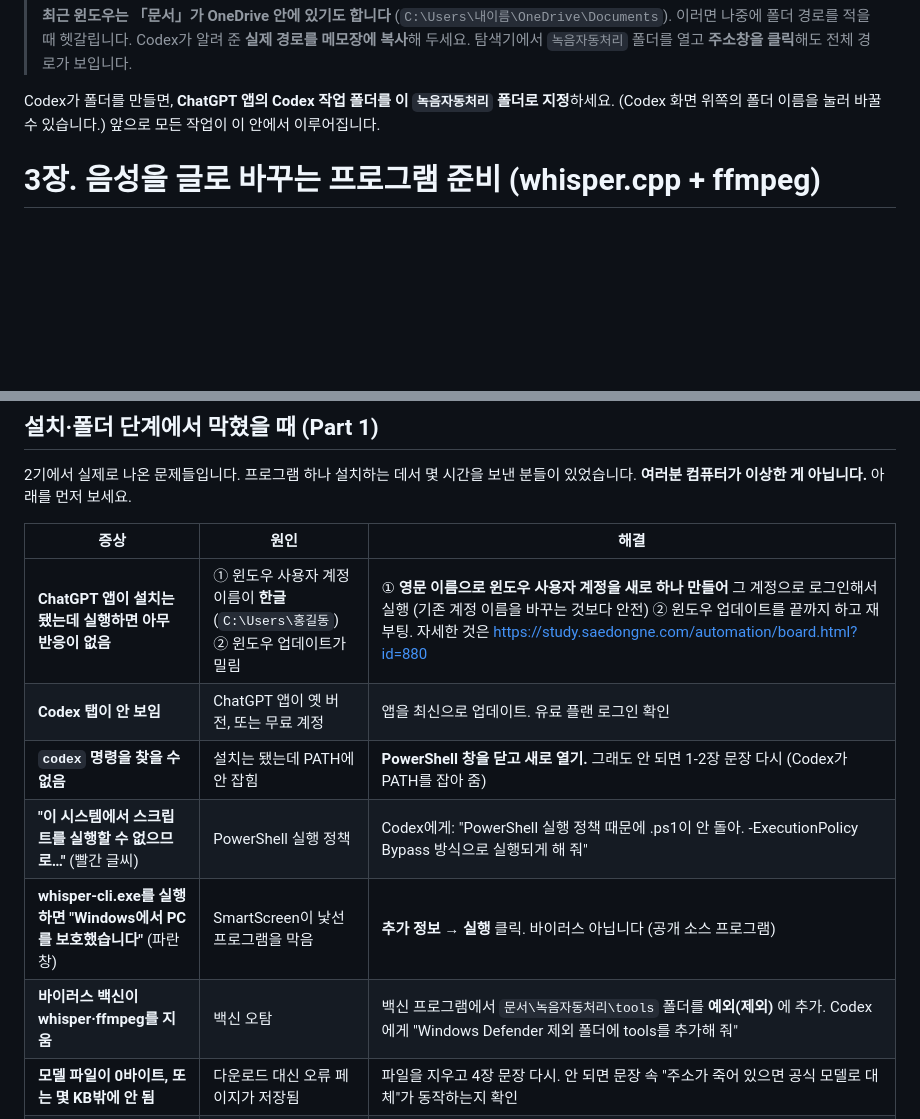
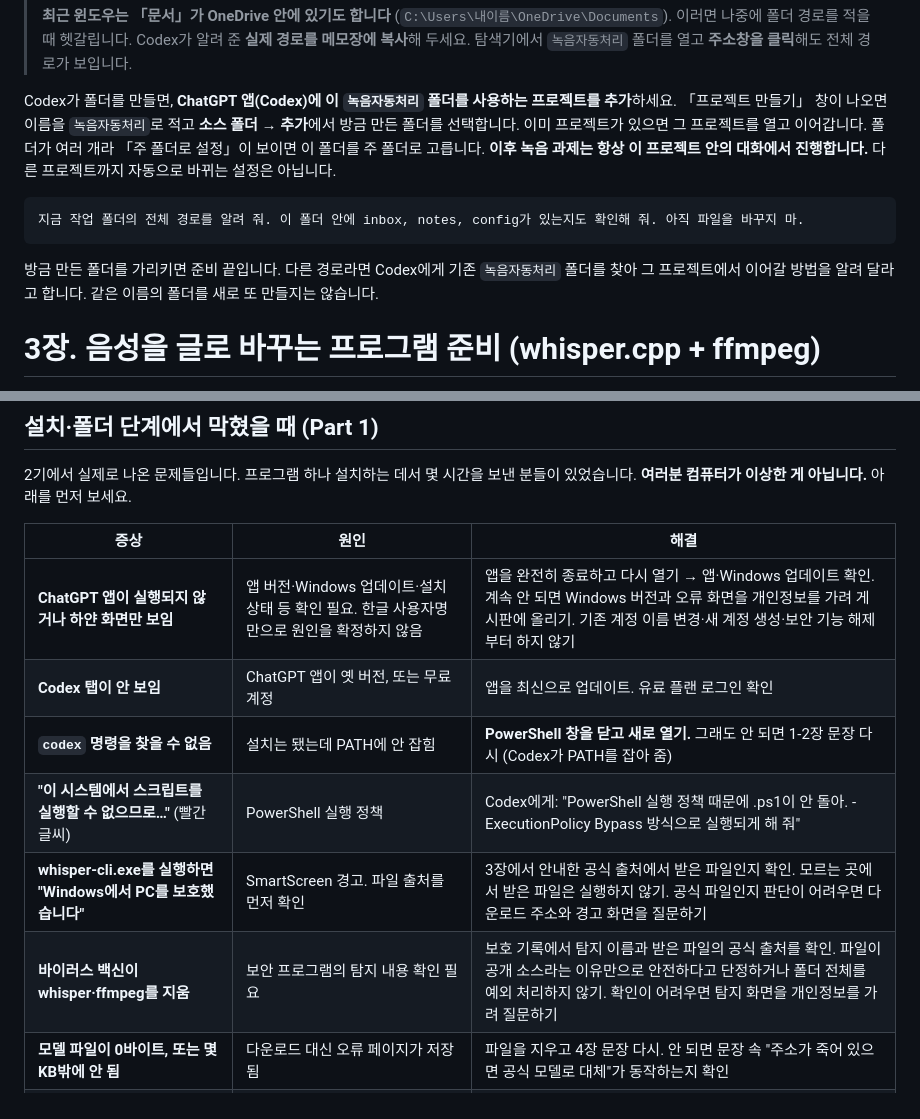
Before and after one commit to aiautomationstudy/study_exercises, a Markdown page: 3기/실습/3기_심화실습_2_녹음하면_알아서_정리하는_내_비서_만들기.md, 2 parts joined by grey strips. GitHub-like rendering; blank space fills up the shorter version.

Commit message:
docs: 녹음 실습 프로젝트 지정과 설치 오류 점검을 명확히 안내

````diff
--- a/3기/실습/3기_심화실습_2_녹음하면_알아서_정리하는_내_비서_만들기.md
+++ b/3기/실습/3기_심화실습_2_녹음하면_알아서_정리하는_내_비서_만들기.md
@@ -161,7 +161,13 @@ Windows의 내 문서(Documents) 폴더 아래에 "녹음자동처리" 폴더를
 >
 > **최근 윈도우는 「문서」가 OneDrive 안에 있기도 합니다** (`C:\Users\내이름\OneDrive\Documents`). 이러면 나중에 폴더 경로를 적을 때 헷갈립니다. Codex가 알려 준 **실제 경로를 메모장에 복사**해 두세요. 탐색기에서 `녹음자동처리` 폴더를 열고 **주소창을 클릭**해도 전체 경로가 보입니다.
 
-Codex가 폴더를 만들면, **ChatGPT 앱의 Codex 작업 폴더를 이 `녹음자동처리` 폴더로 지정**하세요. (Codex 화면 위쪽의 폴더 이름을 눌러 바꿀 수 있습니다.) 앞으로 모든 작업이 이 안에서 이루어집니다.
+Codex가 폴더를 만들면, **ChatGPT 앱(Codex)에 이 `녹음자동처리` 폴더를 사용하는 프로젝트를 추가**하세요. 「프로젝트 만들기」 창이 나오면 이름을 `녹음자동처리`로 적고 **소스 폴더 → 추가**에서 방금 만든 폴더를 선택합니다. 이미 프로젝트가 있으면 그 프로젝트를 열고 이어갑니다. 폴더가 여러 개라 「주 폴더로 설정」이 보이면 이 폴더를 주 폴더로 고릅니다. **이후 녹음 과제는 항상 이 프로젝트 안의 대화에서 진행합니다.** 다른 프로젝트까지 자동으로 바뀌는 설정은 아닙니다.
+
+```text
+지금 작업 폴더의 전체 경로를 알려 줘. 이 폴더 안에 inbox, notes, config가 있는지도 확인해 줘. 아직 파일을 바꾸지 마.
+```
+
+방금 만든 폴더를 가리키면 준비 끝입니다. 다른 경로라면 Codex에게 기존 `녹음자동처리` 폴더를 찾아 그 프로젝트에서 이어갈 방법을 알려 달라고 합니다. 같은 이름의 폴더를 새로 또 만들지는 않습니다.
 
 # 3장. 음성을 글로 바꾸는 프로그램 준비 (whisper.cpp + ffmpeg)
 
@@ -1271,12 +1277,12 @@ Notion에 페이지가 생기면 성공. 안 되면 **21장 ③을 했는지**
 
 | 증상                                                      | 원인                                                      | 해결                                                                                                                                                                 |
 | ------------------------------------------------------- | ------------------------------------------------------- | ------------------------------------------------------------------------------------------------------------------------------------------------------------------ |
-| **ChatGPT 앱이 설치는 됐는데 실행하면 아무 반응이 없음**                   | ① 윈도우 사용자 계정 이름이 **한글** (`C:\Users\홍길동`) ② 윈도우 업데이트가 밀림 | ① **영문 이름으로 윈도우 사용자 계정을 새로 하나 만들어** 그 계정으로 로그인해서 실행 (기존 계정 이름을 바꾸는 것보다 안전) ② 윈도우 업데이트를 끝까지 하고 재부팅. 자세한 것은 https://study.saedongne.com/automation/board.html?id=880 |
+| **ChatGPT 앱이 실행되지 않거나 하얀 화면만 보임** | 앱 버전·Windows 업데이트·설치 상태 등 확인 필요. 한글 사용자명만으로 원인을 확정하지 않음 | 앱을 완전히 종료하고 다시 열기 → 앱·Windows 업데이트 확인. 계속 안 되면 Windows 버전과 오류 화면을 개인정보를 가려 게시판에 올리기. 기존 계정 이름 변경·새 계정 생성·보안 기능 해제부터 하지 않기 |
 | **Codex 탭이 안 보임**                                       | ChatGPT 앱이 옛 버전, 또는 무료 계정                               | 앱을 최신으로 업데이트. 유료 플랜 로그인 확인                                                                                                                                         |
 | **`codex` 명령을 찾을 수 없음**                                 | 설치는 됐는데 PATH에 안 잡힘                                      | **PowerShell 창을 닫고 새로 열기.** 그래도 안 되면 1-2장 문장 다시 (Codex가 PATH를 잡아 줌)                                                                                                |
 | **"이 시스템에서 스크립트를 실행할 수 없으므로…"** (빨간 글씨)                 | PowerShell 실행 정책                                        | Codex에게: "PowerShell 실행 정책 때문에 .ps1이 안 돌아. -ExecutionPolicy Bypass 방식으로 실행되게 해 줘"                                                                                  |
-| **whisper-cli.exe를 실행하면 "Windows에서 PC를 보호했습니다"** (파란 창) | SmartScreen이 낯선 프로그램을 막음                                | **추가 정보 → 실행** 클릭. 바이러스 아닙니다 (공개 소스 프로그램)                                                                                                                          |
-| **바이러스 백신이 whisper·ffmpeg를 지움**                         | 백신 오탐                                                   | 백신 프로그램에서 `문서\녹음자동처리\tools` 폴더를 **예외(제외)** 에 추가. Codex에게 "Windows Defender 제외 폴더에 tools를 추가해 줘"                                                                    |
+| **whisper-cli.exe를 실행하면 "Windows에서 PC를 보호했습니다"** | SmartScreen 경고. 파일 출처를 먼저 확인 | 3장에서 안내한 공식 출처에서 받은 파일인지 확인. 모르는 곳에서 받은 파일은 실행하지 않기. 공식 파일인지 판단이 어려우면 다운로드 주소와 경고 화면을 질문하기 |
+| **바이러스 백신이 whisper·ffmpeg를 지움** | 보안 프로그램의 탐지 내용 확인 필요 | 보호 기록에서 탐지 이름과 받은 파일의 공식 출처를 확인. 파일이 공개 소스라는 이유만으로 안전하다고 단정하거나 폴더 전체를 예외 처리하지 않기. 확인이 어려우면 탐지 화면을 개인정보를 가려 질문하기 |
 | **모델 파일이 0바이트, 또는 몇 KB밖에 안 됨**                          | 다운로드 대신 오류 페이지가 저장됨                                     | 파일을 지우고 4장 문장 다시. 안 되면 문장 속 "주소가 죽어 있으면 공식 모델로 대체"가 동작하는지 확인                                                                                                       |
 | **모델 다운로드가 너무 느림 / 중간에 끊김**                             | 회선 문제                                                   | base-ko(150MB)로 시작. 다른 시간에 다시. 또는 Codex에게 "다운로드를 이어받기 방식으로 다시 해 줘"                                                                                                 |
 | **"모델 파일을 찾을 수 없다"**                                    | 4장에서 받은 파일 이름과 스크립트 맨 위 경로가 다름                          | models 폴더를 열어 실제 파일명 확인 → Codex에게 "models 폴더의 실제 파일명으로 스크립트 모델 경로를 맞춰 줘"                                                                                           |
````
